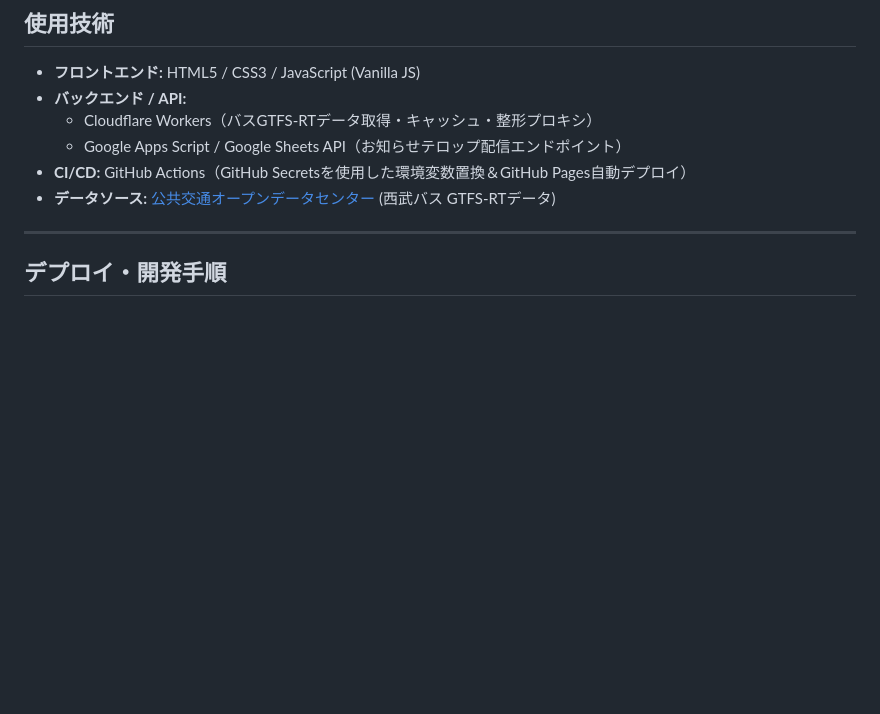
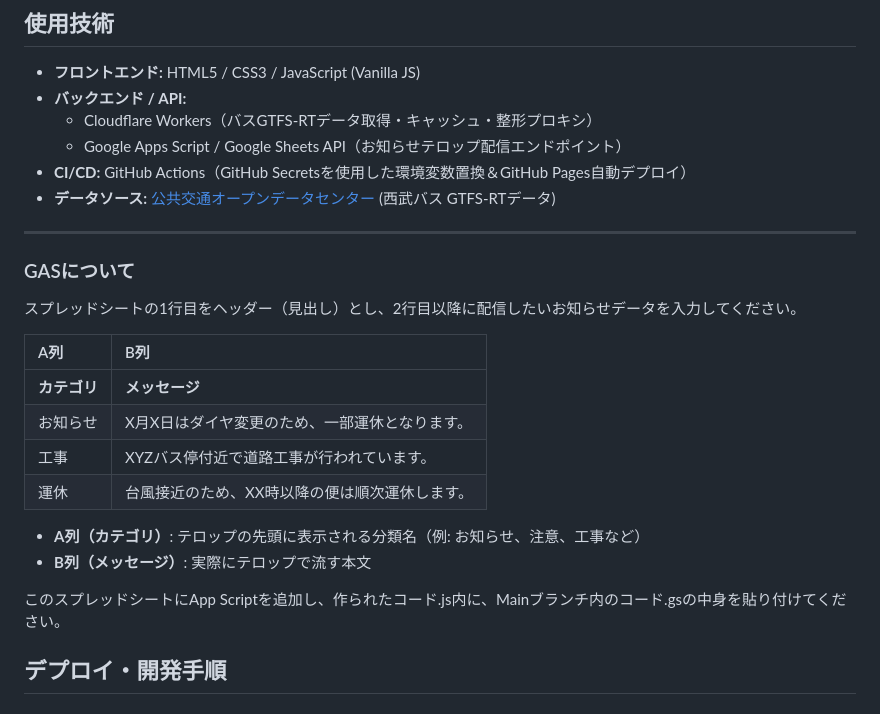
Before and after one commit to hirokiti17/buspro-m, a Markdown page: README.md, the part around the change. GitHub-like rendering; blank space fills up the shorter version.

Commit message:
Add GAS usage instructions to README
Added instructions for using Google Apps Script with a spreadsheet for notifications.

```diff
--- a/README.md
+++ b/README.md
@@ -29,6 +29,21 @@
 * **データソース:** [公共交通オープンデータセンター](https://www.odpt.org/) (西武バス GTFS-RTデータ)
 
 ---
+### GASについて
+
+スプレッドシートの1行目をヘッダー（見出し）とし、2行目以降に配信したいお知らせデータを入力してください。
+
+| A列 | B列 |
+| :--- | :--- |
+| **カテゴリ** | **メッセージ** |
+| お知らせ | X月X日はダイヤ変更のため、一部運休となります。 |
+| 工事 | XYZバス停付近で道路工事が行われています。 |
+| 運休 | 台風接近のため、XX時以降の便は順次運休します。 |
+
+* **A列（カテゴリ）**: テロップの先頭に表示される分類名（例: お知らせ、注意、工事など）
+* **B列（メッセージ）**: 実際にテロップで流す本文
+
+このスプレッドシートにApp Scriptを追加し、作られたコード.js内に、Mainブランチ内のコード.gsの中身を貼り付けてください。
 
 ## デプロイ・開発手順
  ### 独自環境で実行する場合
```
